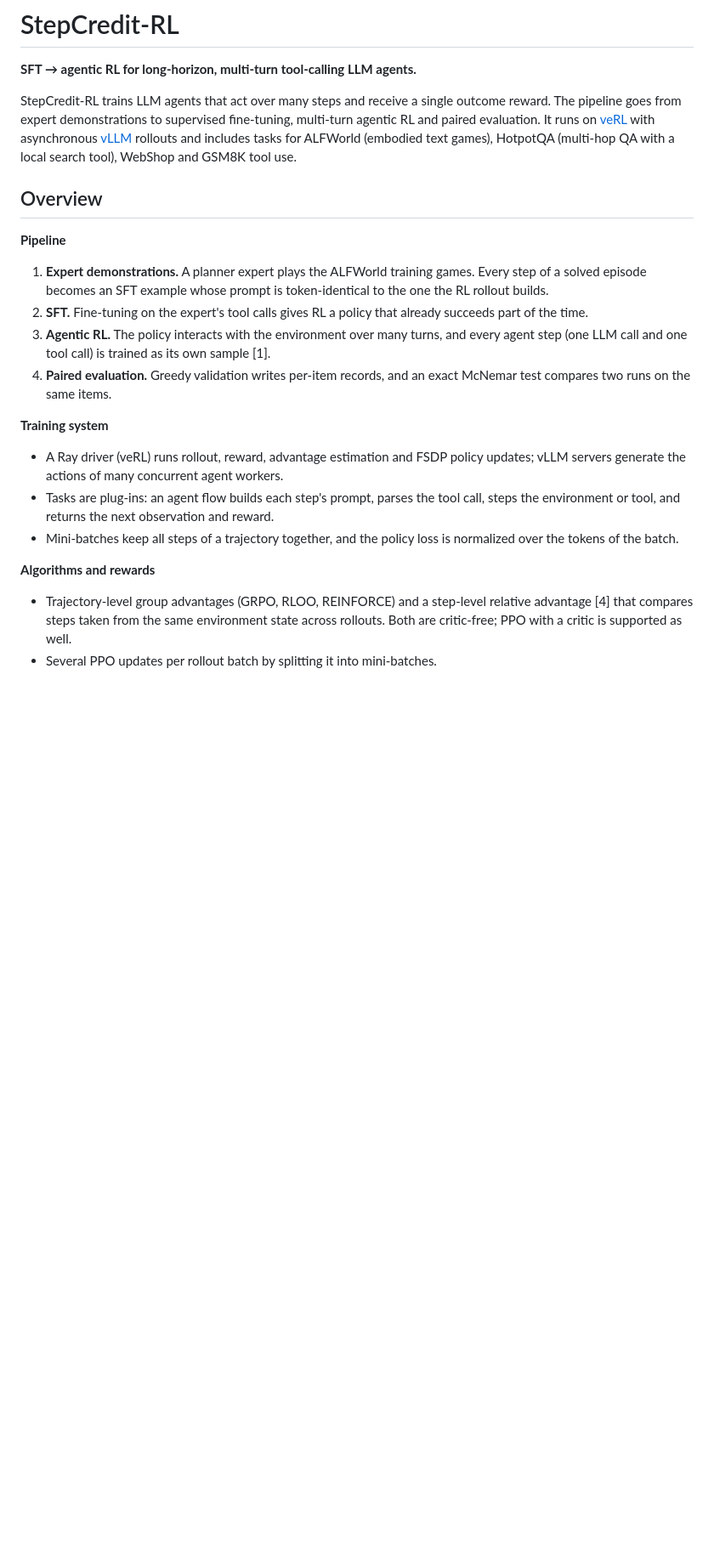
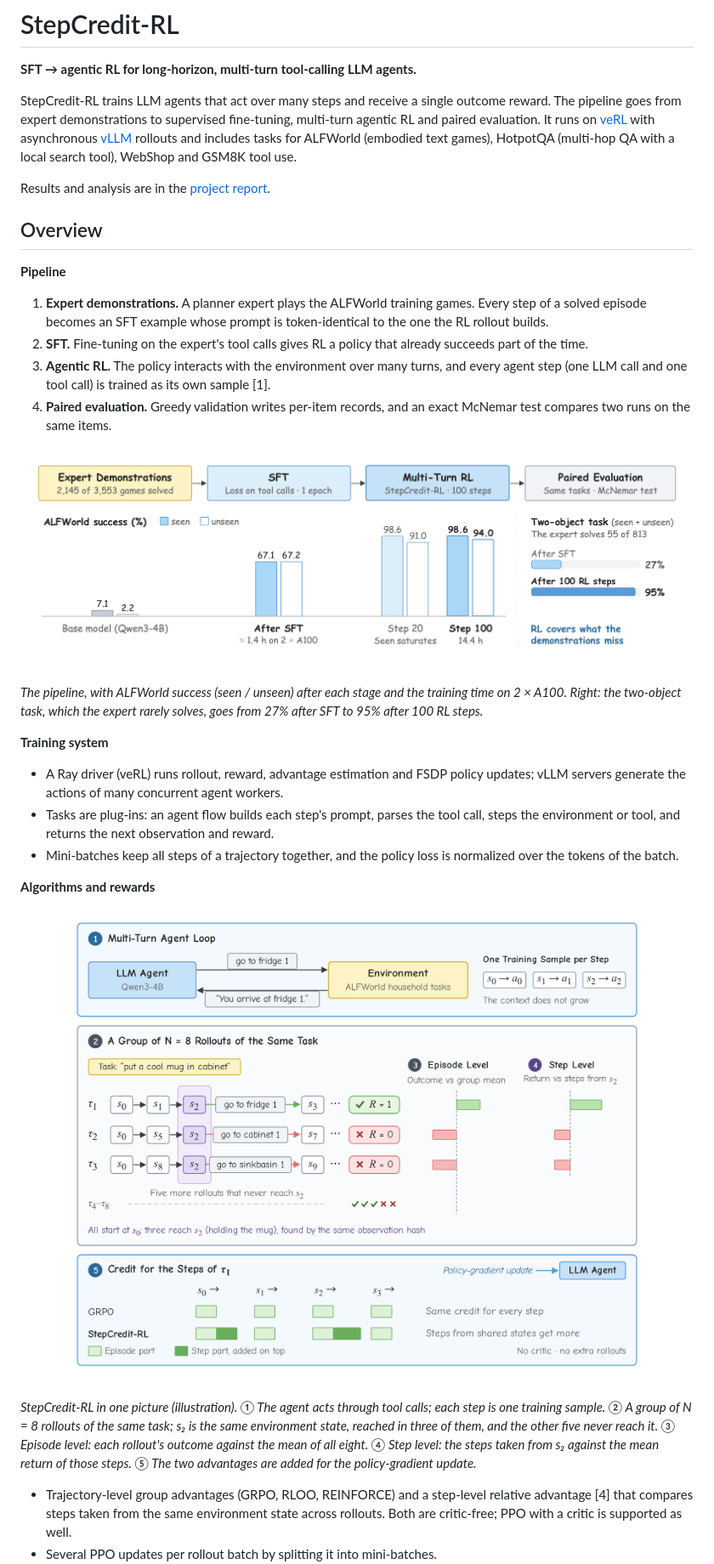
Before and after one commit to Hey-Chillax/stepcredit-rl, a Markdown page: README.md, the part around one of its changes. Shown at 85% size. Rendered like a GitHub page; pictures changed too: docs/figures/scr-pipeline.png (added), docs/figures/scr-steplevel.png (added); blank space fills up the shorter version.

Commit message:
README: add pipeline and method figures

```diff
--- a/README.md
+++ b/README.md
@@ -7,6 +7,8 @@ expert demonstrations to supervised fine-tuning, multi-turn agentic RL and paire
 [veRL](https://github.com/volcengine/verl) with asynchronous [vLLM](https://github.com/vllm-project/vllm) rollouts and
 includes tasks for ALFWorld (embodied text games), HotpotQA (multi-hop QA with a local search tool), WebShop and GSM8K
 tool use.
+
+Results and analysis are in the [project report](https://hey-chillax.github.io/projects/stepcredit-rl.html).
 
 ## Overview
 
@@ -20,6 +22,13 @@ tool use.
 4. **Paired evaluation.** Greedy validation writes per-item records, and an exact McNemar test compares two runs on
    the same items.
 
+<p align="center">
+  <img src="docs/figures/scr-pipeline.png" width="100%" alt="StepCredit-RL pipeline: expert demonstrations, SFT, multi-turn RL with StepCredit-RL and paired evaluation, with ALFWorld success after each stage">
+</p>
+
+*The pipeline, with ALFWorld success (seen / unseen) after each stage and the training time on 2 × A100. Right: the
+two-object task, which the expert rarely solves, goes from 27% after SFT to 95% after 100 RL steps.*
+
 **Training system**
 
 - A Ray driver (veRL) runs rollout, reward, advantage estimation and FSDP policy updates; vLLM servers generate the
@@ -29,6 +38,16 @@ tool use.
 - Mini-batches keep all steps of a trajectory together, and the policy loss is normalized over the tokens of the batch.
 
 **Algorithms and rewards**
+
+<p align="center">
+  <img src="docs/figures/scr-steplevel.png" width="720" alt="StepCredit-RL: a group of rollouts of the same task; steps from the same environment state are compared by the return that followed, and this step-level advantage is added to the episode-level advantage">
+</p>
+
+*StepCredit-RL in one picture (illustration). ① The agent acts through tool calls; each step is one training sample.
+② A group of N = 8 rollouts of the same task; s₂ is the same environment state, reached in three of them, and the
+other five never reach it. ③ Episode level: each rollout's outcome against the mean of all eight. ④ Step level: the
+steps taken from s₂ against the mean return of those steps. ⑤ The two advantages are added for the policy-gradient
+update.*
 
 - Trajectory-level group advantages (GRPO, RLOO, REINFORCE) and a step-level relative advantage [4] that compares
   steps taken from the same environment state across rollouts. Both are critic-free; PPO with a critic is supported
```
Also changed, not shown: other parts of README.md (+1 -0 lines).
